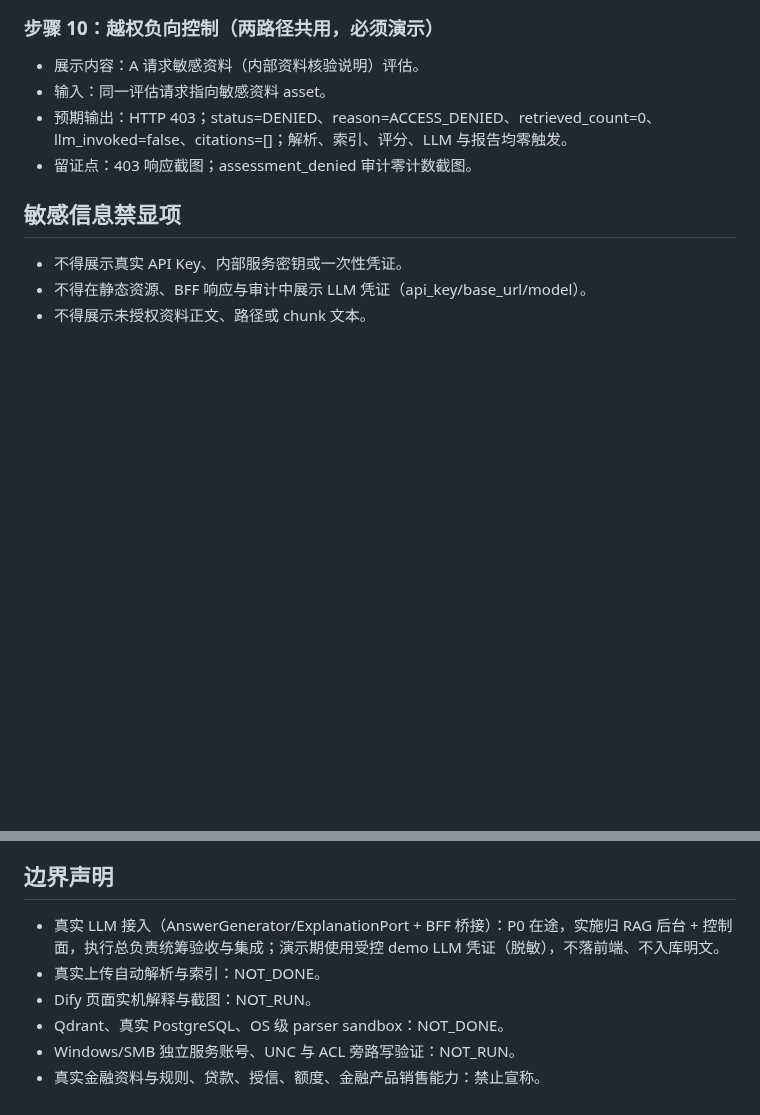
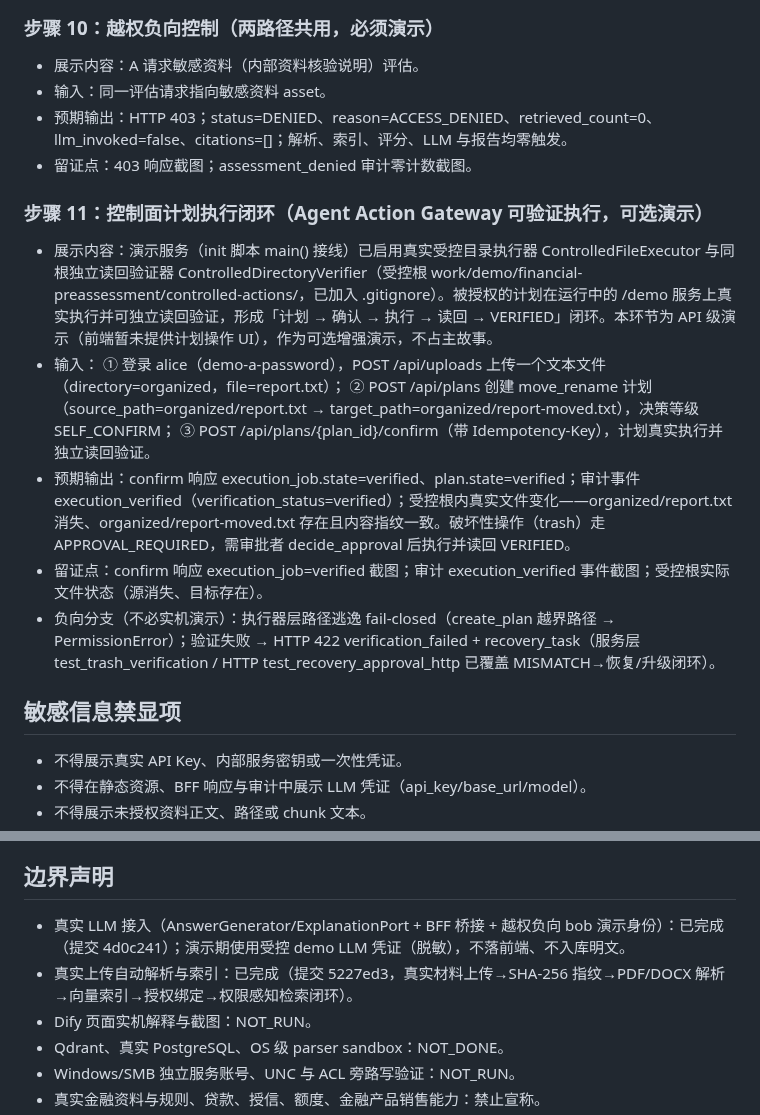
Before and after one commit to w384/agent-workspace-tools, a Markdown page: docs/demo/financial-preassessment-demo-runbook.md, 2 parts joined by grey strips. GitHub-like rendering; blank space fills up the shorter version.

Commit message:
docs(demo): runbook 新增控制面计划执行闭环可选演示章节并修正过时边界声明

```diff
--- a/docs/demo/financial-preassessment-demo-runbook.md
+++ b/docs/demo/financial-preassessment-demo-runbook.md
@@ -106,6 +106,17 @@
 - 预期输出：HTTP 403；status=DENIED、reason=ACCESS_DENIED、retrieved_count=0、llm_invoked=false、citations=[]；解析、索引、评分、LLM 与报告均零触发。
 - 留证点：403 响应截图；assessment_denied 审计零计数截图。
 
+### 步骤 11：控制面计划执行闭环（Agent Action Gateway 可验证执行，可选演示）
+
+- 展示内容：演示服务（init 脚本 main() 接线）已启用真实受控目录执行器 ControlledFileExecutor 与同根独立读回验证器 ControlledDirectoryVerifier（受控根 work/demo/financial-preassessment/controlled-actions/，已加入 .gitignore）。被授权的计划在运行中的 /demo 服务上真实执行并可独立读回验证，形成「计划 → 确认 → 执行 → 读回 → VERIFIED」闭环。本环节为 API 级演示（前端暂未提供计划操作 UI），作为可选增强演示，不占主故事。
+- 输入：
+  ① 登录 alice（demo-a-password），POST /api/uploads 上传一个文本文件（directory=organized，file=report.txt）；
+  ② POST /api/plans 创建 move_rename 计划（source_path=organized/report.txt → target_path=organized/report-moved.txt），决策等级 SELF_CONFIRM；
+  ③ POST /api/plans/{plan_id}/confirm（带 Idempotency-Key），计划真实执行并独立读回验证。
+- 预期输出：confirm 响应 execution_job.state=verified、plan.state=verified；审计事件 execution_verified（verification_status=verified）；受控根内真实文件变化——organized/report.txt 消失、organized/report-moved.txt 存在且内容指纹一致。破坏性操作（trash）走 APPROVAL_REQUIRED，需审批者 decide_approval 后执行并读回 VERIFIED。
+- 留证点：confirm 响应 execution_job=verified 截图；审计 execution_verified 事件截图；受控根实际文件状态（源消失、目标存在）。
+- 负向分支（不必实机演示）：执行器层路径逃逸 fail-closed（create_plan 越界路径 → PermissionError）；验证失败 → HTTP 422 verification_failed + recovery_task（服务层 test_trash_verification / HTTP test_recovery_approval_http 已覆盖 MISMATCH→恢复/升级闭环）。
+
 ## 敏感信息禁显项
 
 - 不得展示真实 API Key、内部服务密钥或一次性凭证。
@@ -123,8 +134,8 @@
 
 ## 边界声明
 
-- 真实 LLM 接入（AnswerGenerator/ExplanationPort + BFF 桥接）：P0 在途，实施归 RAG 后台 + 控制面，执行总负责统筹验收与集成；演示期使用受控 demo LLM 凭证（脱敏），不落前端、不入库明文。
-- 真实上传自动解析与索引：NOT_DONE。
+- 真实 LLM 接入（AnswerGenerator/ExplanationPort + BFF 桥接 + 越权负向 bob 演示身份）：已完成（提交 4d0c241）；演示期使用受控 demo LLM 凭证（脱敏），不落前端、不入库明文。
+- 真实上传自动解析与索引：已完成（提交 5227ed3，真实材料上传→SHA-256 指纹→PDF/DOCX 解析→向量索引→授权绑定→权限感知检索闭环）。
 - Dify 页面实机解释与截图：NOT_RUN。
 - Qdrant、真实 PostgreSQL、OS 级 parser sandbox：NOT_DONE。
 - Windows/SMB 独立服务账号、UNC 与 ACL 旁路写验证：NOT_RUN。
```
